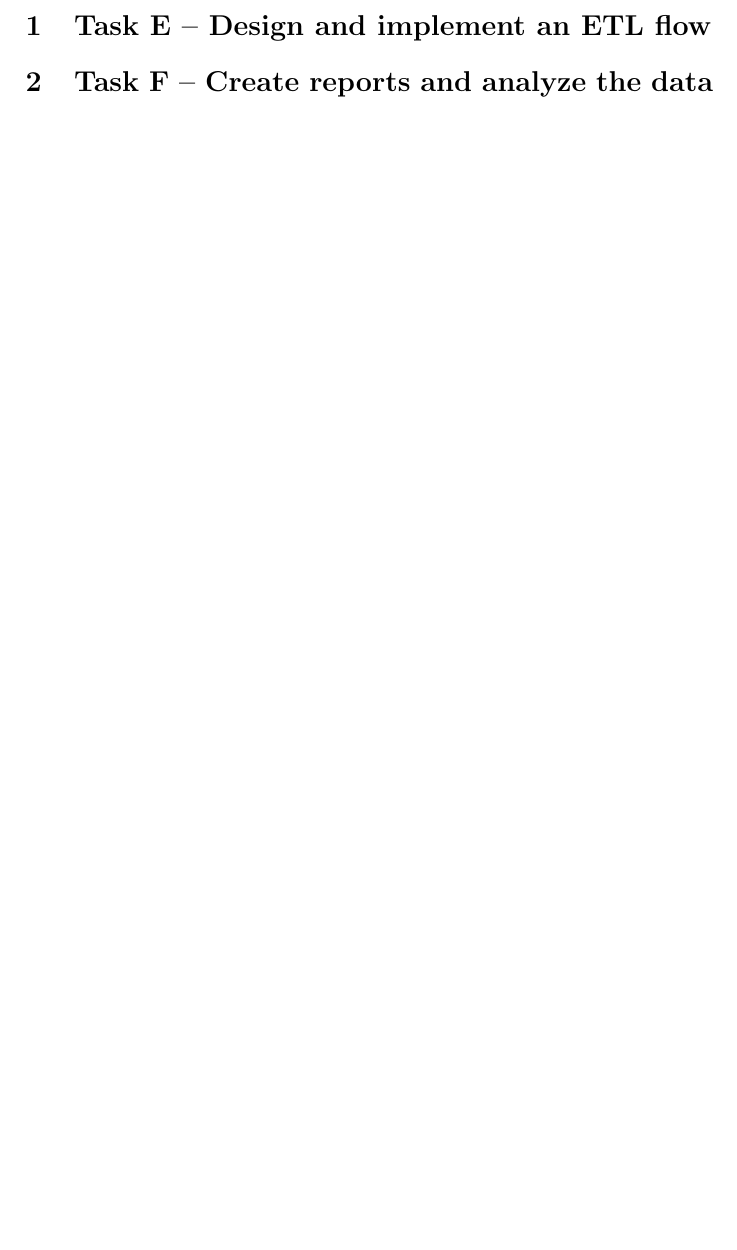
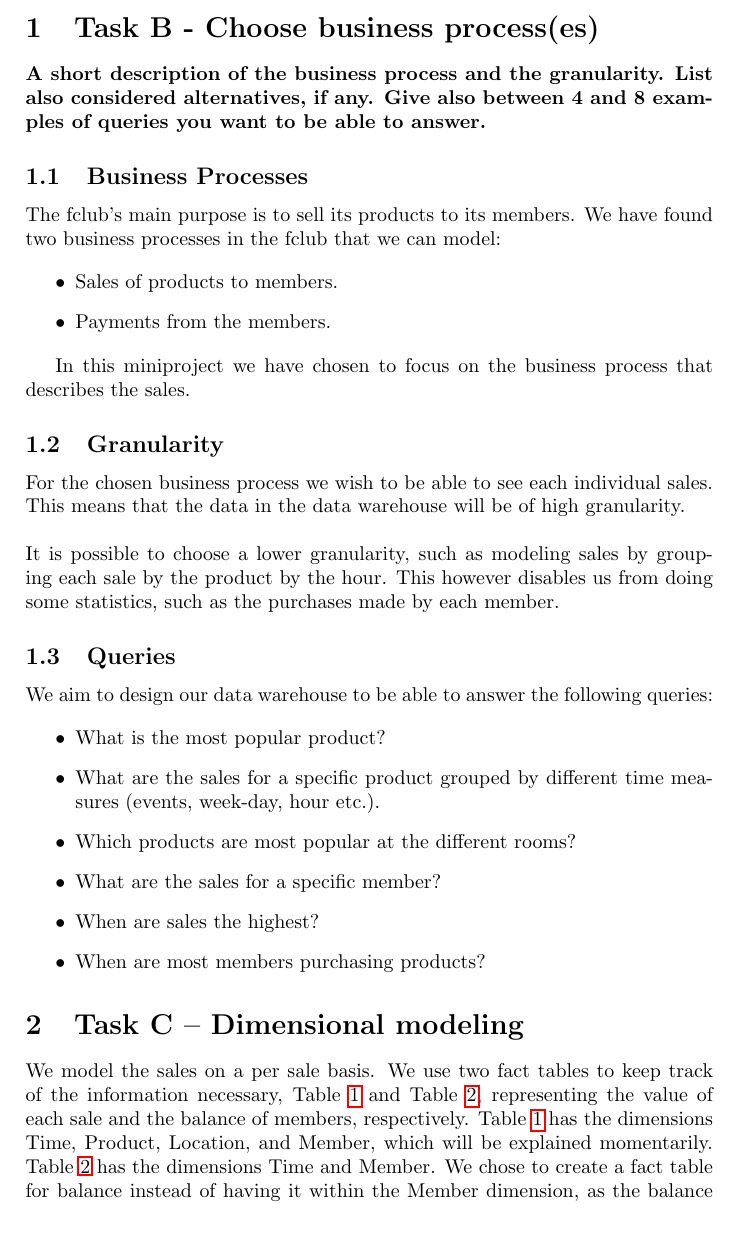
Before and after one commit to tpanum/sw701e12, a LaTeX document (DIS/bjarke_anders/main.tex, which reads DIS/bjarke_anders/taskb.tex): part of page 2 of 2 before the commit and part of page 2 of 4 after it, cut at the place of the change, the shorter picture padded with empty space. Compiled offline with pdfLaTeX.

Commit message:
Something we changed

```diff
--- a/DIS/bjarke_anders/main.tex
+++ b/DIS/bjarke_anders/main.tex
@@ -12,19 +12,19 @@
 
     % Task A has not been documented as this only concerned installing the SQL server and SQL server tools.
 
-    % \section{Task B - Choose business process(es)}
-    % \input{taskb}
+    \section{Task B - Choose business process(es)}
+    \input{taskb}
 
-    % \section{Task C – Dimensional modeling}
-    % \input{taskc}
+    \section{Task C – Dimensional modeling}
+    \input{taskc}
 
     % \section{Task D – Build cubes in SQL Server Analysis Services}
     % \input{taskd}
 
-    \section{Task E – Design and implement an ETL flow}
-    \input{taske}
+    % \section{Task E – Design and implement an ETL flow}
+    % \input{taske}
 
-    \section{Task F – Create reports and analyze the data}
-    \input{taskf}
+    % \section{Task F – Create reports and analyze the data}
+    % \input{taskf}
 
 \end{document}
--- a/DIS/bjarke_anders/taskb.tex
+++ b/DIS/bjarke_anders/taskb.tex
@@ -23,7 +23,7 @@ This however disables us from doing some statistics, such as the purchases made
 
 
 \subsection{Queries}
-We aim to design our data warehouse to be able to answer the following quries:
+We aim to design our data warehouse to be able to answer the following queries:
 
 \begin{itemize}
 	\item What is the most popular product?
```
Also changed, not shown: DIS/bjarke_anders/main.pdf.
